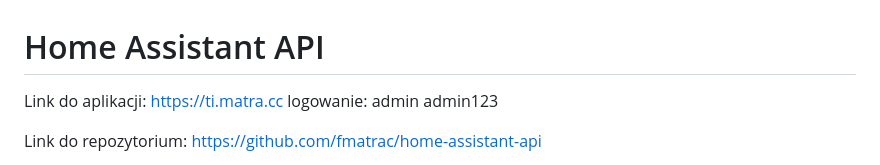
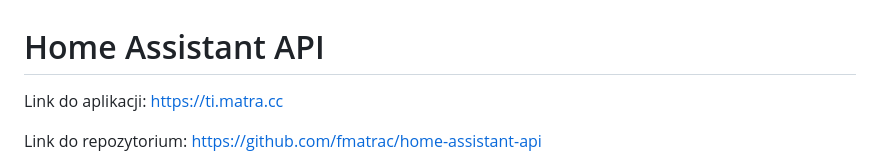
Before and after one commit to fmatrac/home-assistant-api, a Markdown page: README.md, the part around the change. Rendered like a GitHub page.

```diff
--- a/README.md
+++ b/README.md
@@ -1,7 +1,6 @@
 # Home Assistant API
 
 Link do aplikacji: https://ti.matra.cc
-logowanie: admin admin123
 
 Link do repozytorium: https://github.com/fmatrac/home-assistant-api
 
```
